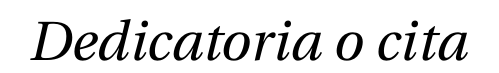
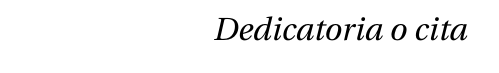
Before and after one commit to jmgandarias/template_TFE, a LaTeX thesis (thesis.tex, which reads Support/dedication.tex): part of page 9 of 37, cut so that both start at the same text. Compiled offline with pdfLaTeX.

Commit message:
minor changes

```diff
--- a/Support/dedication.tex
+++ b/Support/dedication.tex
@@ -2,6 +2,6 @@
 \thispagestyle{empty}
 \vspace{2cm}
 \begin{flushright}
-    \Huge
+    \Large
     \textit{Dedicatoria o cita}
 \end{flushright}
```
